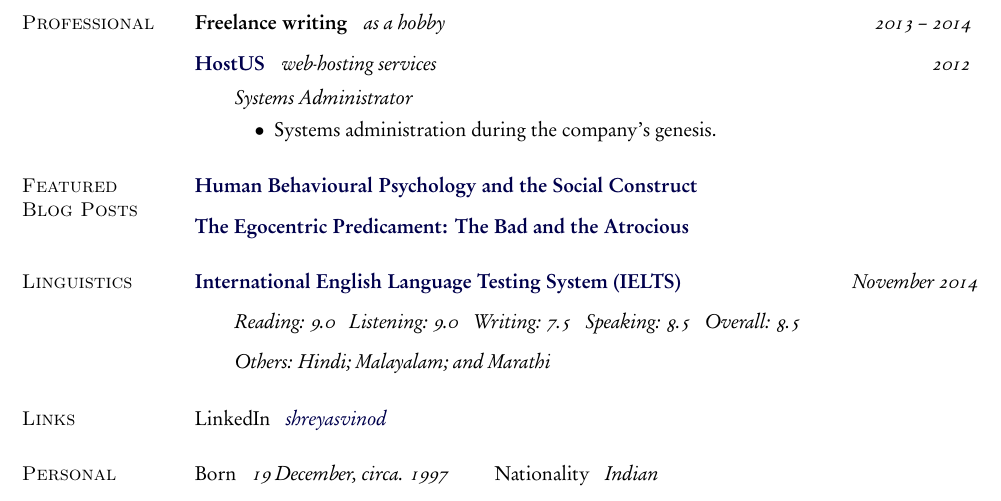
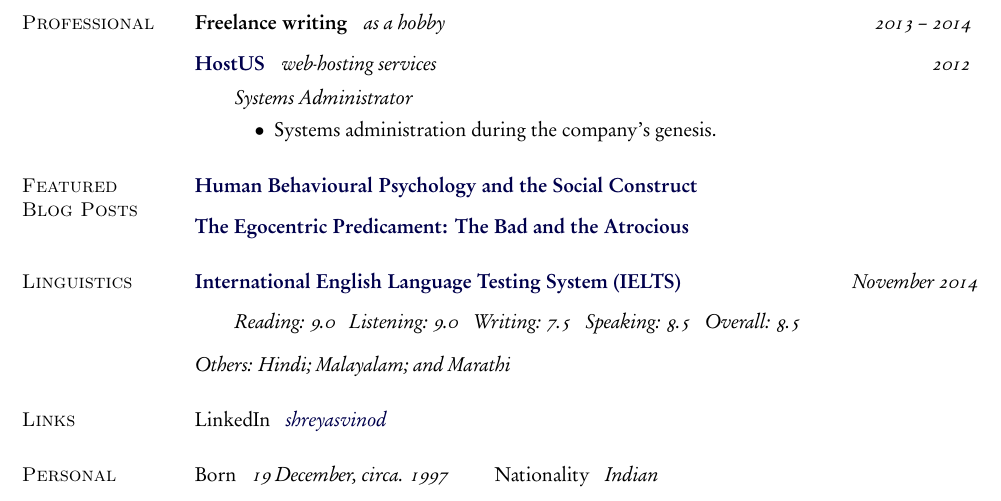
Before and after one commit to ServerTech/vitae, a LaTeX document (vitae.tex): part of page 2 of 2, cut so that both start at the same text. The pictures show the PDF file vitae.pdf that the author committed with the source.

Commit message:
fixed indentation
Fixed indentation issue in the linguistics section

```diff
--- a/vitae.tex
+++ b/vitae.tex
@@ -340,8 +340,10 @@
 \begin{outerlist}
   \item[] {\garamond \slshape Reading: 9.0 \enskip Listening: 9.0 \enskip %
             Writing: 7.5 \enskip Speaking: 8.5 \enskip Overall: 8.5}
-  \item[] {\garamond \slshape Others: Hindi; Malayalam; and Marathi}
 \end{outerlist}
+\vspace{3mm}
+
+{\garamond \slshape Others: Hindi; Malayalam; and Marathi}
 
 % Links
 
```
Also changed, not shown: vitae.pdf.
